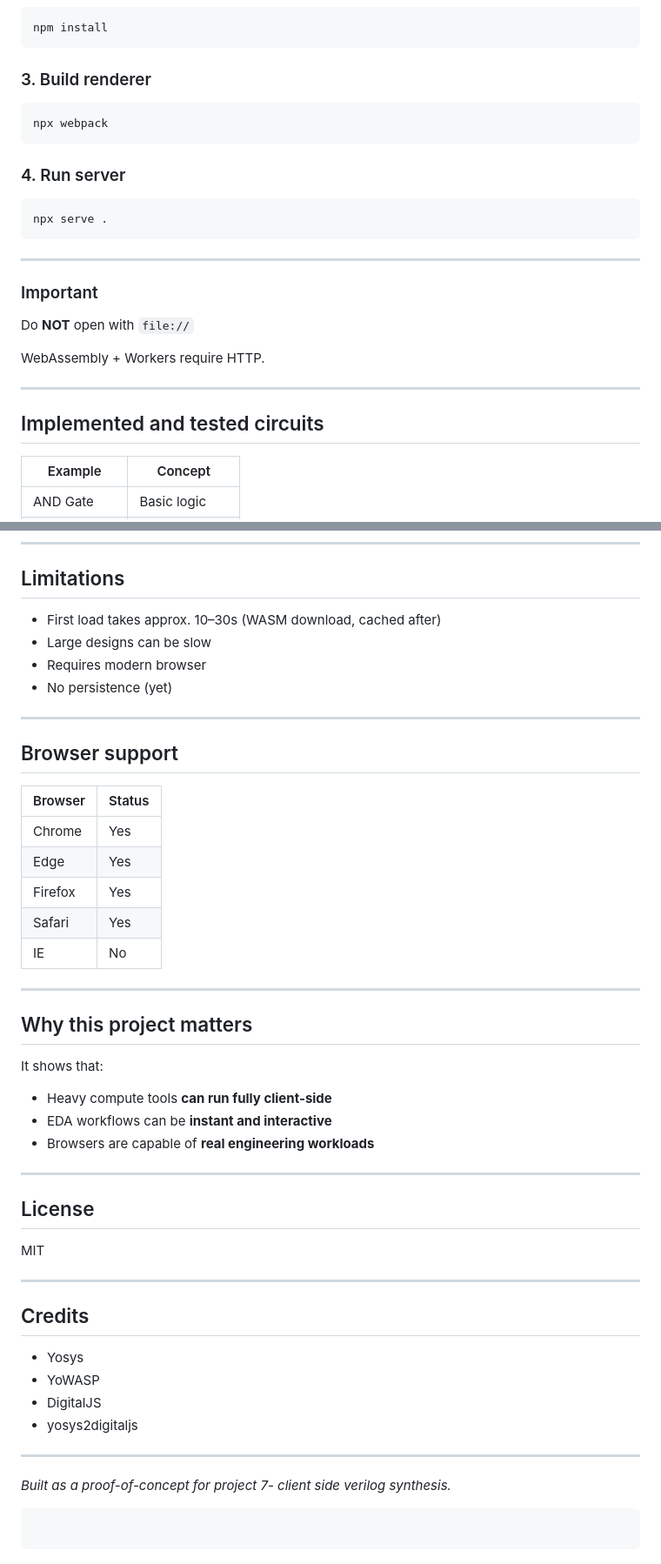
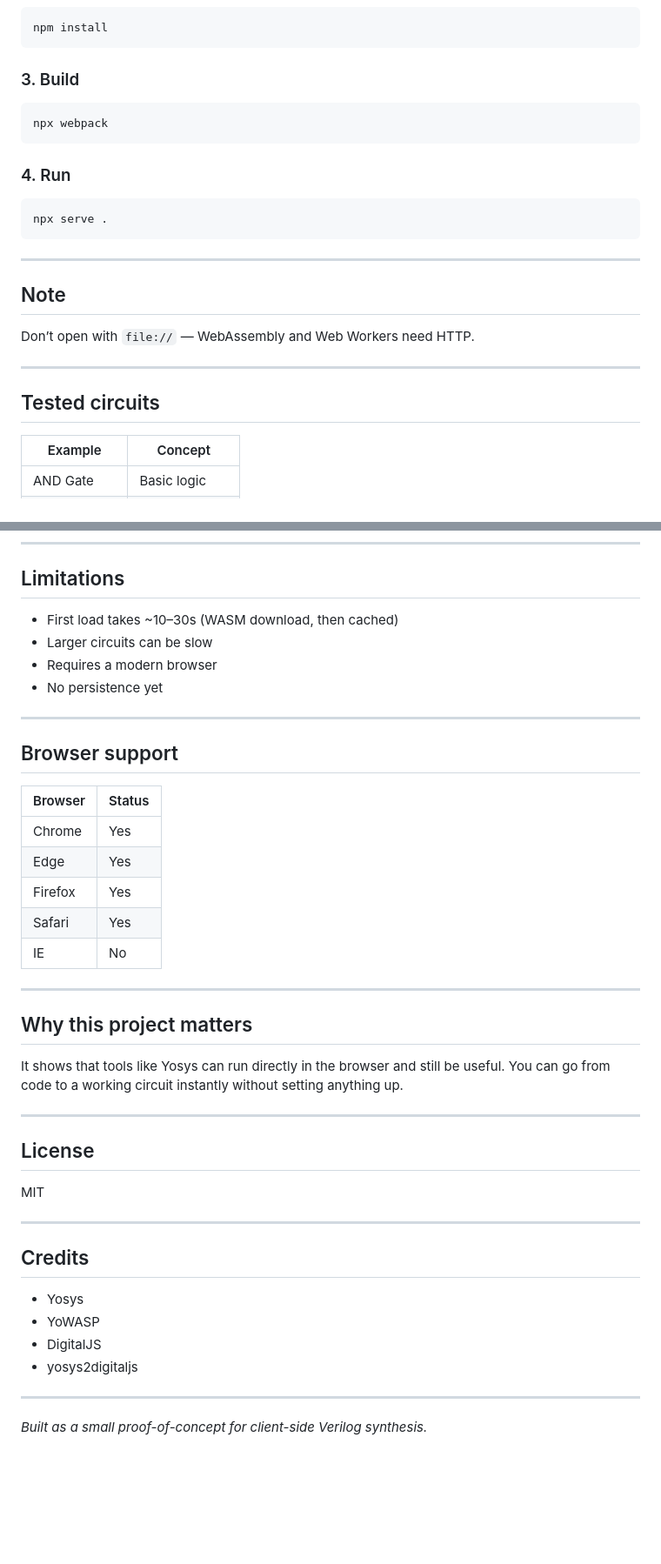
Before and after one commit to SouparnaChatterjee/POC_Task_Project7, a Markdown page: README.md, 2 parts joined by grey strips. Shown at 87% size. Rendered like a GitHub page; blank space fills up the shorter version.

````diff
--- a/README.md
+++ b/README.md
@@ -187,13 +173,13 @@ cd yosys-poc
 npm install
 ```
 
-### 3. Build renderer
+### 3. Build
 
 ```bash
 npx webpack
 ```
 
-### 4. Run server
+### 4. Run
 
 ```bash
 npx serve .
@@ -201,15 +187,13 @@ npx serve .
 
 ---
 
-### Important
+## Note
 
-Do **NOT** open with `file://`
-
-WebAssembly + Workers require HTTP.
+Don’t open with `file://` — WebAssembly and Web Workers need HTTP.
 
 ---
 
-##  Implemented and tested circuits
+## Tested circuits
 
 | Example       | Concept       |
 | ------------- | ------------- |
@@ -236,10 +220,10 @@ endmodule
 
 ## Limitations
 
-* First load takes approx. 10–30s (WASM download, cached after)
-* Large designs can be slow
-* Requires modern browser
-* No persistence (yet)
+* First load takes ~10–30s (WASM download, then cached)
+* Larger circuits can be slow
+* Requires a modern browser
+* No persistence yet
 
 ---
 
@@ -247,25 +231,22 @@ endmodule
 
 | Browser | Status |
 | ------- | ------ |
-| Chrome  | Yes      |
-| Edge    | Yes      |
-| Firefox | Yes     |
-| Safari  | Yes     |
+| Chrome  | Yes    |
+| Edge    | Yes    |
+| Firefox | Yes    |
+| Safari  | Yes    |
 | IE      | No     |
 
 ---
 
 ## Why this project matters
 
-It shows that:
-
-* Heavy compute tools **can run fully client-side**
-* EDA workflows can be **instant and interactive**
-* Browsers are capable of **real engineering workloads**
+It shows that tools like Yosys can run directly in the browser and still be useful.
+You can go from code to a working circuit instantly without setting anything up.
 
 ---
 
-##  License
+## License
 
 MIT
 
@@ -280,7 +261,4 @@ MIT
 
 ---
 
-*Built as a proof-of-concept for project 7- client side verilog synthesis.*
-
-```
-```
+*Built as a small proof-of-concept for client-side Verilog synthesis.*
````
Also changed, not shown: other parts of README.md (+45 -59 lines).
